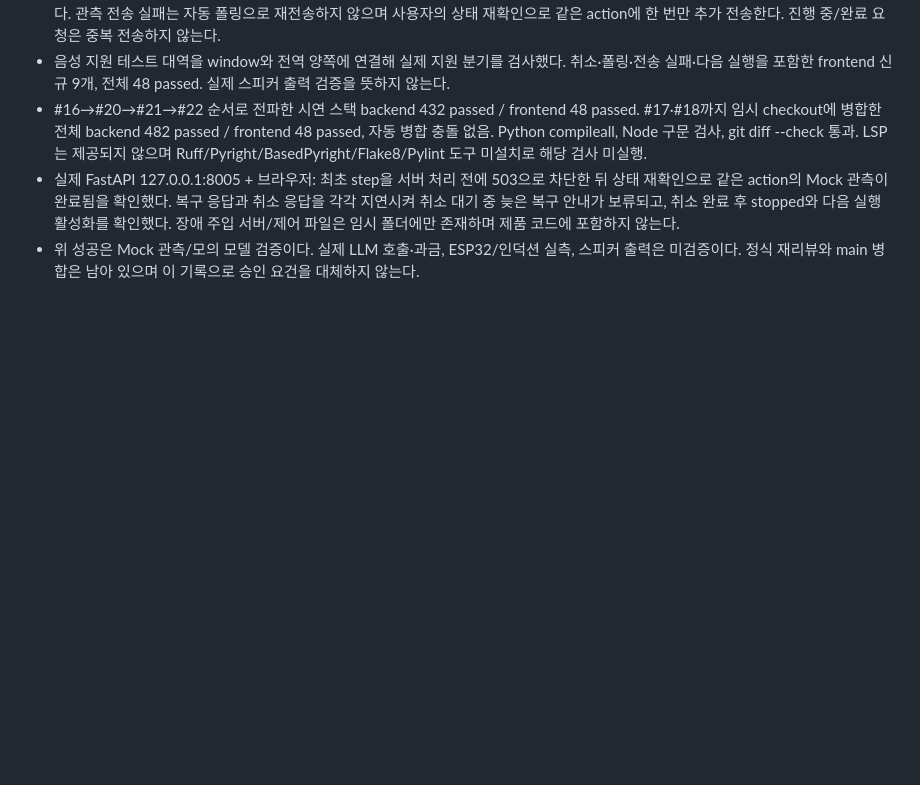
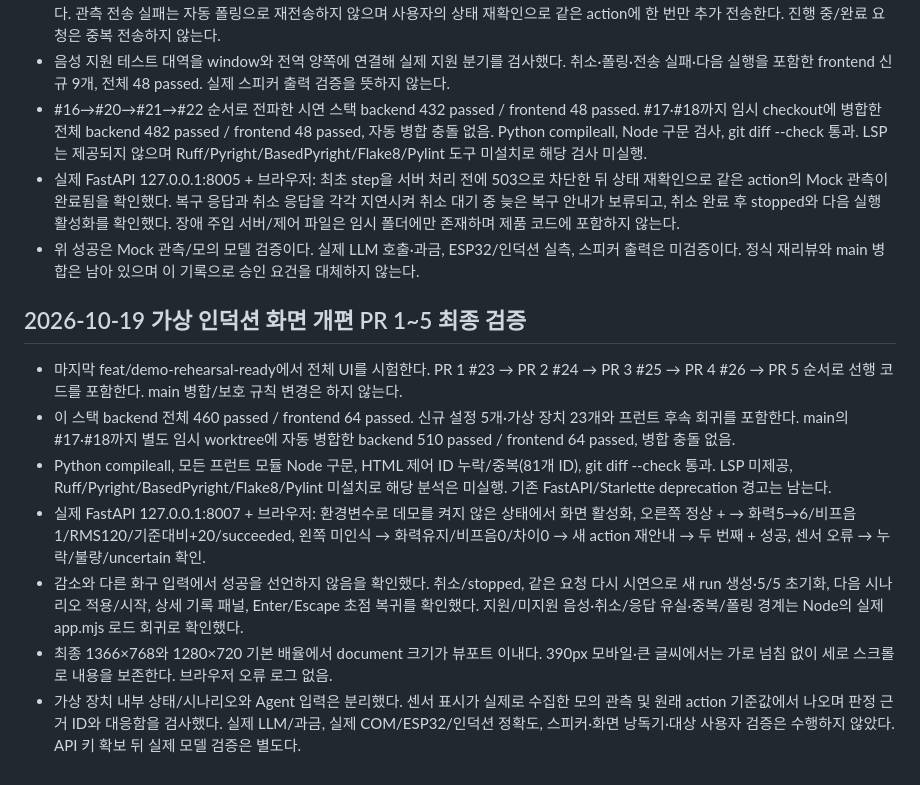
Before and after one commit to khw04/TouchBack, a Markdown page: docs/검증결과.md, the part around the change. Drawn GitHub-style; blank space fills up the shorter version.

Commit message:
docs(verification): 가상 인덕션 전체 시연 검증 기록

```diff
--- a/docs/검증결과.md
+++ b/docs/검증결과.md
@@ -122,3 +122,14 @@ PR #16 리뷰 지적 4건([P1] 화구·방향·횟수 안전 검증, [P1] 치명
 - #16→#20→#21→#22 순서로 전파한 시연 스택 backend 432 passed / frontend 48 passed. #17·#18까지 임시 checkout에 병합한 전체 backend 482 passed / frontend 48 passed, 자동 병합 충돌 없음. Python compileall, Node 구문 검사, git diff --check 통과. LSP는 제공되지 않으며 Ruff/Pyright/BasedPyright/Flake8/Pylint 도구 미설치로 해당 검사 미실행.
 - 실제 FastAPI 127.0.0.1:8005 + 브라우저: 최초 step을 서버 처리 전에 503으로 차단한 뒤 상태 재확인으로 같은 action의 Mock 관측이 완료됨을 확인했다. 복구 응답과 취소 응답을 각각 지연시켜 취소 대기 중 늦은 복구 안내가 보류되고, 취소 완료 후 stopped와 다음 실행 활성화를 확인했다. 장애 주입 서버/제어 파일은 임시 폴더에만 존재하며 제품 코드에 포함하지 않는다.
 - 위 성공은 Mock 관측/모의 모델 검증이다. 실제 LLM 호출·과금, ESP32/인덕션 실측, 스피커 출력은 미검증이다. 정식 재리뷰와 main 병합은 남아 있으며 이 기록으로 승인 요건을 대체하지 않는다.
+
+
+## 2026-10-19 가상 인덕션 화면 개편 PR 1~5 최종 검증
+
+- 마지막 feat/demo-rehearsal-ready에서 전체 UI를 시험한다. PR 1 #23 → PR 2 #24 → PR 3 #25 → PR 4 #26 → PR 5 순서로 선행 코드를 포함한다. main 병합/보호 규칙 변경은 하지 않는다.
+- 이 스택 backend 전체 460 passed / frontend 64 passed. 신규 설정 5개·가상 장치 23개와 프런트 후속 회귀를 포함한다. main의 #17·#18까지 별도 임시 worktree에 자동 병합한 backend 510 passed / frontend 64 passed, 병합 충돌 없음.
+- Python compileall, 모든 프런트 모듈 Node 구문, HTML 제어 ID 누락/중복(81개 ID), git diff --check 통과. LSP 미제공, Ruff/Pyright/BasedPyright/Flake8/Pylint 미설치로 해당 분석은 미실행. 기존 FastAPI/Starlette deprecation 경고는 남는다.
+- 실제 FastAPI 127.0.0.1:8007 + 브라우저: 환경변수로 데모를 켜지 않은 상태에서 화면 활성화, 오른쪽 정상 + → 화력5→6/비프음1/RMS120/기준대비+20/succeeded, 왼쪽 미인식 → 화력유지/비프음0/차이0 → 새 action 재안내 → 두 번째 + 성공, 센서 오류 → 누락/불량/uncertain 확인.
+- 감소와 다른 화구 입력에서 성공을 선언하지 않음을 확인했다. 취소/stopped, 같은 요청 다시 시연으로 새 run 생성·5/5 초기화, 다음 시나리오 적용/시작, 상세 기록 패널, Enter/Escape 초점 복귀를 확인했다. 지원/미지원 음성·취소/응답 유실·중복/폴링 경계는 Node의 실제 app.mjs 로드 회귀로 확인했다.
+- 최종 1366×768와 1280×720 기본 배율에서 document 크기가 뷰포트 이내다. 390px 모바일·큰 글씨에서는 가로 넘침 없이 세로 스크롤로 내용을 보존한다. 브라우저 오류 로그 없음.
+- 가상 장치 내부 상태/시나리오와 Agent 입력은 분리했다. 센서 표시가 실제로 수집한 모의 관측 및 원래 action 기준값에서 나오며 판정 근거 ID와 대응함을 검사했다. 실제 LLM/과금, 실제 COM/ESP32/인덕션 정확도, 스피커·화면 낭독기·대상 사용자 검증은 수행하지 않았다. API 키 확보 뒤 실제 모델 검증은 별도다.
```
